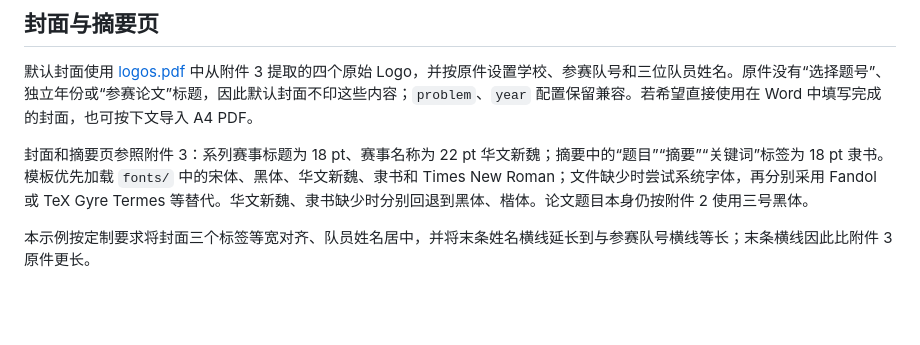
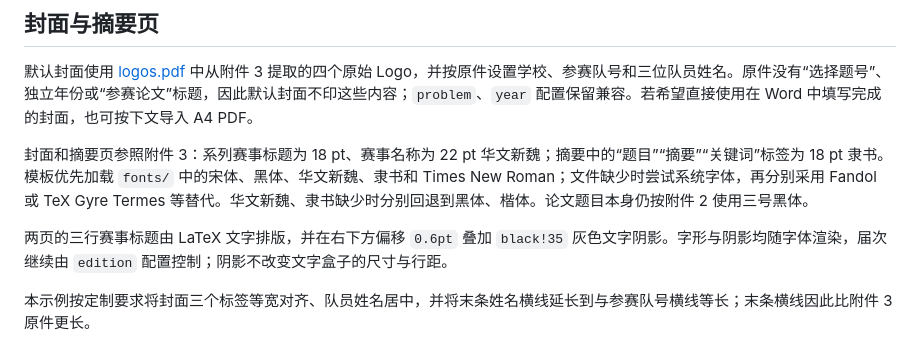
Before and after one commit to rudykon/GMCM2026-LaTeX-Template, a Markdown page: docs/FORMAT.md, the part around the change. GitHub-like rendering; blank space fills up the shorter version.

Commit message:
Add native text shadows to contest headings

```diff
--- a/docs/FORMAT.md
+++ b/docs/FORMAT.md
@@ -31,6 +31,8 @@
 默认封面使用 [logos.pdf](logos.pdf) 中从附件 3 提取的四个原始 Logo，并按原件设置学校、参赛队号和三位队员姓名。原件没有“选择题号”、独立年份或“参赛论文”标题，因此默认封面不印这些内容；`problem`、`year` 配置保留兼容。若希望直接使用在 Word 中填写完成的封面，也可按下文导入 A4 PDF。
 
 封面和摘要页参照附件 3：系列赛事标题为 18 pt、赛事名称为 22 pt 华文新魏；摘要中的“题目”“摘要”“关键词”标签为 18 pt 隶书。模板优先加载 `fonts/` 中的宋体、黑体、华文新魏、隶书和 Times New Roman；文件缺少时尝试系统字体，再分别采用 Fandol 或 TeX Gyre Termes 等替代。华文新魏、隶书缺少时分别回退到黑体、楷体。论文题目本身仍按附件 2 使用三号黑体。
+
+两页的三行赛事标题由 LaTeX 文字排版，并在右下方偏移 `0.6pt` 叠加 `black!35` 灰色文字阴影。字形与阴影均随字体渲染，届次继续由 `edition` 配置控制；阴影不改变文字盒子的尺寸与行距。
 
 本示例按定制要求将封面三个标签等宽对齐、队员姓名居中，并将末条姓名横线延长到与参赛队号横线等长；末条横线因此比附件 3 原件更长。
 
```
Also changed, not shown: docs/preview.png, 2 other files.
